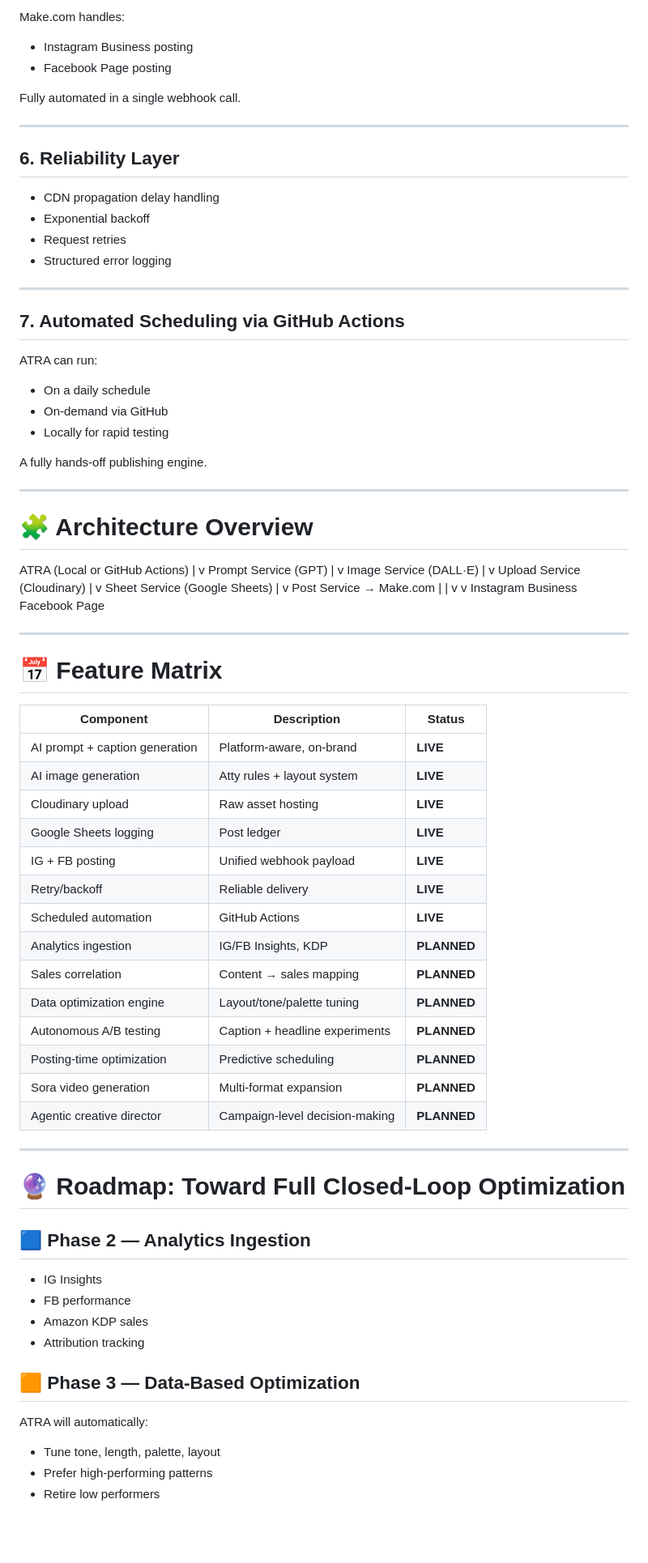
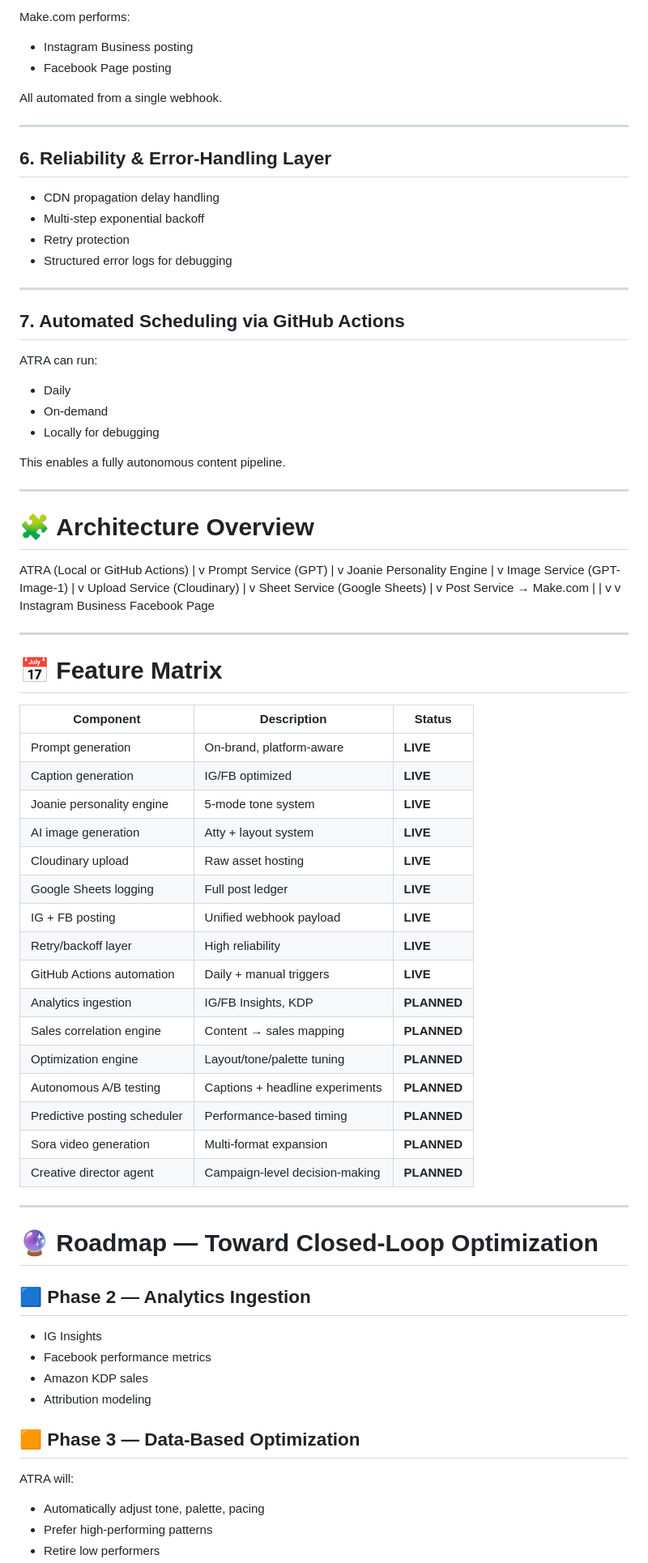
Before and after one commit to kamness26/ATRA, a Markdown page: README.md, the part around one of its changes. Shown at 81% size. Drawn GitHub-style; blank space fills up the shorter version.

Commit message:
Update README formatting and structure

```diff
--- a/README.md
+++ b/README.md
@@ -58,34 +75,32 @@ timestamp
 
 
-Make.com handles:
-
+Make.com performs:
 - Instagram Business posting
 - Facebook Page posting
 
-Fully automated in a single webhook call.
+All automated from a single webhook.
 
 ---
 
-## **6. Reliability Layer**
+## **6. Reliability & Error-Handling Layer**
 - CDN propagation delay handling
-- Exponential backoff
-- Request retries
-- Structured error logging
+- Multi-step exponential backoff
+- Retry protection
+- Structured error logs for debugging
 
 ---
 
 ## **7. Automated Scheduling via GitHub Actions**
 ATRA can run:
+- Daily
+- On-demand
+- Locally for debugging
 
-- On a daily schedule
-- On-demand via GitHub
-- Locally for rapid testing
-
-A fully hands-off publishing engine.
+This enables a fully autonomous content pipeline.
 
 ---
 
-# 🧩 Architecture Overview
+# 🧩 **Architecture Overview**
 
 ATRA (Local or GitHub Actions)
 |
@@ -93,7 +108,10 @@ v
 Prompt Service (GPT)
 |
 v
-Image Service (DALL·E)
+Joanie Personality Engine
+|
+v
+Image Service (GPT-Image-1)
 |
 v
 Upload Service (Cloudinary)
@@ -110,37 +128,39 @@ Instagram Business Facebook Page
 
 ---
 
-# 📅 Feature Matrix
+# 📅 **Feature Matrix**
 
-| Component                      | Description                         | Status      |
-|-------------------------------|-------------------------------------|-------------|
-| AI prompt + caption generation | Platform-aware, on-brand            | **LIVE**    |
-| AI image generation            | Atty rules + layout system          | **LIVE**    |
-| Cloudinary upload              | Raw asset hosting                   | **LIVE**    |
-| Google Sheets logging          | Post ledger                         | **LIVE**    |
-| IG + FB posting                | Unified webhook payload             | **LIVE**    |
-| Retry/backoff                  | Reliable delivery                   | **LIVE**    |
-| Scheduled automation           | GitHub Actions                      | **LIVE**    |
-| Analytics ingestion            | IG/FB Insights, KDP                 | **PLANNED** |
-| Sales correlation              | Content → sales mapping             | **PLANNED** |
-| Data optimization engine       | Layout/tone/palette tuning          | **PLANNED** |
-| Autonomous A/B testing         | Caption + headline experiments      | **PLANNED** |
-| Posting-time optimization      | Predictive scheduling               | **PLANNED** |
-| Sora video generation          | Multi-format expansion              | **PLANNED** |
-| Agentic creative director      | Campaign-level decision-making      | **PLANNED** |
+| Component                        | Description                               | Status     |
+|--------------------------------|-------------------------------------------|------------|
+| Prompt generation              | On-brand, platform-aware                  | **LIVE**   |
+| Caption generation             | IG/FB optimized                           | **LIVE**   |
+| Joanie personality engine      | 5-mode tone system                        | **LIVE**   |
+| AI image generation            | Atty + layout system                      | **LIVE**   |
+| Cloudinary upload              | Raw asset hosting                         | **LIVE**   |
+| Google Sheets logging          | Full post ledger                          | **LIVE**   |
+| IG + FB posting                | Unified webhook payload                   | **LIVE**   |
+| Retry/backoff layer            | High reliability                          | **LIVE**   |
+| GitHub Actions automation      | Daily + manual triggers                   | **LIVE**   |
+| Analytics ingestion            | IG/FB Insights, KDP                       | **PLANNED**|
+| Sales correlation engine       | Content → sales mapping                   | **PLANNED**|
+| Optimization engine            | Layout/tone/palette tuning                | **PLANNED**|
+| Autonomous A/B testing         | Captions + headline experiments           | **PLANNED**|
+| Predictive posting scheduler   | Performance-based timing                  | **PLANNED**|
+| Sora video generation          | Multi-format expansion                    | **PLANNED**|
+| Creative director agent        | Campaign-level decision-making            | **PLANNED**|
 
 ---
 
-# 🔮 Roadmap: Toward Full Closed-Loop Optimization
+# 🔮 **Roadmap — Toward Closed-Loop Optimization**
 
-## 🟦 Phase 2 — Analytics Ingestion
+## 🟦 **Phase 2 — Analytics Ingestion**
 - IG Insights
-- FB performance
+- Facebook performance metrics
 - Amazon KDP sales
-- Attribution tracking
+- Attribution modeling
 
-## 🟧 Phase 3 — Data-Based Optimization
-ATRA will automatically:
-- Tune tone, length, palette, layout
+## 🟧 **Phase 3 — Data-Based Optimization**
+ATRA will:
+- Automatically adjust tone, palette, pacing
 - Prefer high-performing patterns
 - Retire low performers
```
Also changed, not shown: other parts of README.md (+54 -38 lines).
